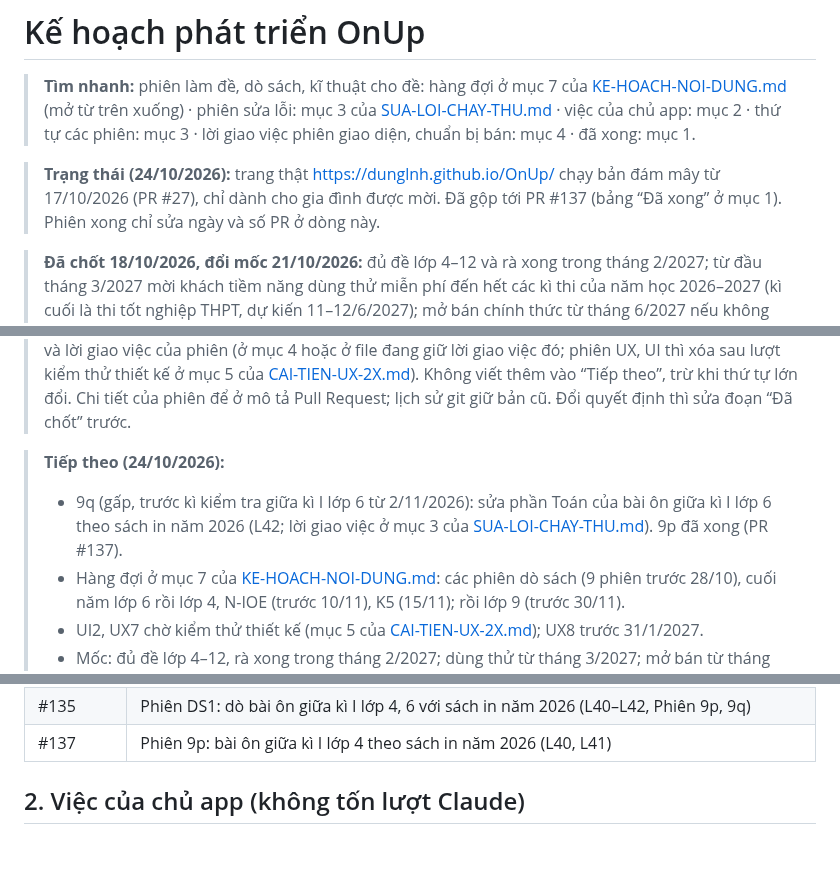
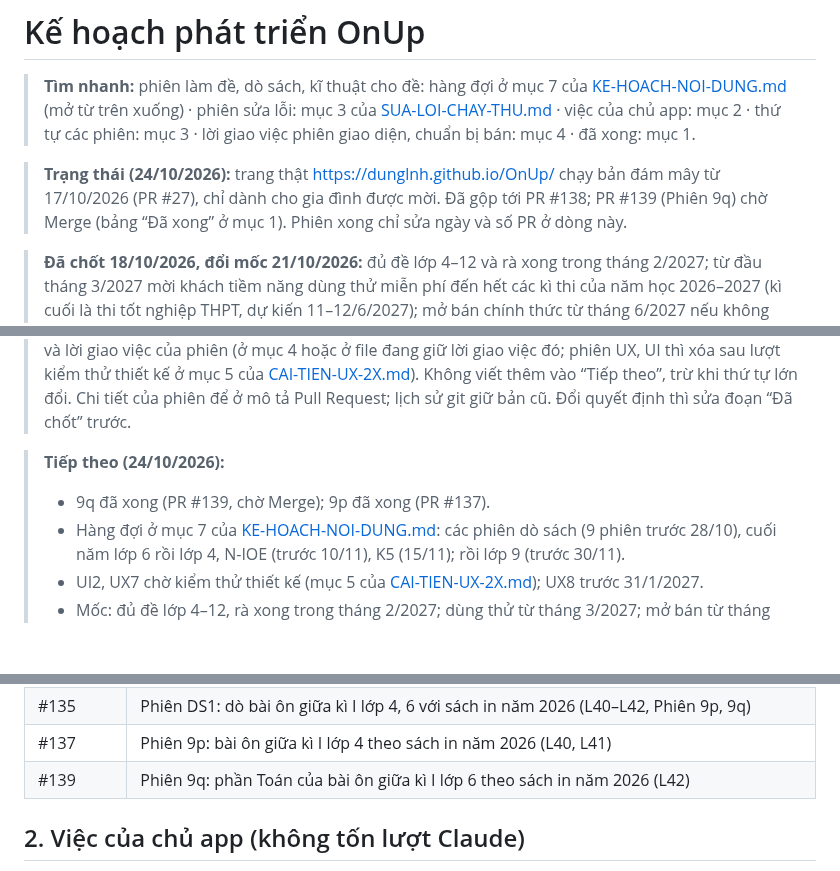
Before and after one commit to dunglnh/OnUp, a Markdown page: docs/KE-HOACH-PHAT-TRIEN-ONUP.md, 3 parts joined by grey strips. Rendered like a GitHub page; folded sections open; blank space fills up the shorter version.

Commit message:
Phiên 9q: ghi PR #139 vào tài liệu
Co-Authored-By: Claude Opus 5.5 <noreply@anthropic.com>
Claude-Session: https://claude.ai/code/session_01X4ZQH8yD4AgMREpRULT39c

```diff
--- a/docs/KE-HOACH-PHAT-TRIEN-ONUP.md
+++ b/docs/KE-HOACH-PHAT-TRIEN-ONUP.md
@@ -2,7 +2,7 @@
 
 > **Tìm nhanh:** phiên làm đề, dò sách, kĩ thuật cho đề: hàng đợi ở mục 7 của [KE-HOACH-NOI-DUNG.md](KE-HOACH-NOI-DUNG.md) (mở từ trên xuống) · phiên sửa lỗi: mục 3 của [SUA-LOI-CHAY-THU.md](SUA-LOI-CHAY-THU.md) · việc của chủ app: mục 2 · thứ tự các phiên: mục 3 · lời giao việc phiên giao diện, chuẩn bị bán: mục 4 · đã xong: mục 1.
 
-> **Trạng thái (24/10/2026):** trang thật https://dunglnh.github.io/OnUp/ chạy bản đám mây từ 17/10/2026 (PR #27), chỉ dành cho gia đình được mời. Đã gộp tới PR #137 (bảng “Đã xong” ở mục 1). Phiên xong chỉ sửa ngày và số PR ở dòng này.
+> **Trạng thái (24/10/2026):** trang thật https://dunglnh.github.io/OnUp/ chạy bản đám mây từ 17/10/2026 (PR #27), chỉ dành cho gia đình được mời. Đã gộp tới PR #138; PR #139 (Phiên 9q) chờ Merge (bảng “Đã xong” ở mục 1). Phiên xong chỉ sửa ngày và số PR ở dòng này.
 
 > **Đã chốt 18/10/2026, đổi mốc 21/10/2026:** đủ đề lớp 4–12 và rà xong trong tháng 2/2027; từ đầu tháng 3/2027 mời khách tiềm năng dùng thử miễn phí đến hết các kì thi của năm học 2026–2027 (kì cuối là thi tốt nghiệp THPT, dự kiến 11–12/6/2027); mở bán chính thức từ tháng 6/2027 nếu không vướng thủ tục hành chính (thay mốc “bán khi đủ đề lớp 4–12, khoảng cuối năm học 2028–2029” của ngày 18/10; nhịp cần, mốc kiểm tra và cách lùi khi chậm ở mục 4 của [KE-HOACH-NOI-DUNG.md](KE-HOACH-NOI-DUNG.md)); trong thời gian dùng thử và đến lúc bán, gói Miễn phí giữ như hiện nay (5 hồ sơ, mọi đề; bảng `plans` không đổi), hạn mức hai gói lúc bán chốt sau (giữa tháng 5/2027); các phiên chuẩn bị G0, B1 làm trước khi mở dùng thử, B2, B4, G1 trước khi bán (mục 3); Supabase giữ gói Free đến khi bắt đầu thu tiền (chủ app xuất CSV hằng tuần, mở app mỗi tuần); trang công khai chỉ dành cho gia đình được mời, gia đình dùng thử cũng do chủ app tạo tài khoản (màn đăng nhập có dòng “Chưa có tài khoản?”, Phiên S1; muốn mở tự đăng kí thì đổi quyết định này trước, việc 9 ở mục 2); câu sai báo bằng nút trong app (Phiên R1), GitHub Issues chỉ còn cho chủ app; không ghi giá bán, chi phí hay so sánh đối thủ vào repo. Thiết kế gói: mục 9 của [THIET-KE-TAI-KHOAN.md](THIET-KE-TAI-KHOAN.md).
 
@@ -11,7 +11,7 @@
 > **Quy ước:** chỉ file này ghi trạng thái và lộ trình; CLAUDE.md, README và các tài liệu khác chỉ trỏ sang đây. Làm xong một phiên thì: thêm **một dòng ngắn** vào cuối bảng “Đã xong” ở mục 1 (số PR và tiêu đề Pull Request, không chép mô tả); sửa ngày và số PR ở dòng trạng thái; xóa dòng của phiên ở mục 3 và lời giao việc của phiên (ở mục 4 hoặc ở file đang giữ lời giao việc đó; phiên UX, UI thì xóa sau lượt kiểm thử thiết kế ở mục 5 của [CAI-TIEN-UX-2X.md](CAI-TIEN-UX-2X.md)). Không viết thêm vào “Tiếp theo”, trừ khi thứ tự lớn đổi. Chi tiết của phiên để ở mô tả Pull Request; lịch sử git giữ bản cũ. Đổi quyết định thì sửa đoạn “Đã chốt” trước.
 
 > **Tiếp theo (24/10/2026):**
-> - 9q (gấp, trước kì kiểm tra giữa kì I lớp 6 từ 2/11/2026): sửa phần Toán của bài ôn giữa kì I lớp 6 theo sách in năm 2026 (L42; lời giao việc ở mục 3 của [SUA-LOI-CHAY-THU.md](SUA-LOI-CHAY-THU.md)). 9p đã xong (PR #137).
+> - 9q đã xong (PR #139, chờ Merge); 9p đã xong (PR #137).
 > - Hàng đợi ở mục 7 của [KE-HOACH-NOI-DUNG.md](KE-HOACH-NOI-DUNG.md): các phiên dò sách (9 phiên trước 28/10), cuối năm lớp 6 rồi lớp 4, N-IOE (trước 10/11), K5 (15/11); rồi lớp 9 (trước 30/11).
 > - UI2, UX7 chờ kiểm thử thiết kế (mục 5 của [CAI-TIEN-UX-2X.md](CAI-TIEN-UX-2X.md)); UX8 trước 31/1/2027.
 > - Mốc: đủ đề lớp 4–12, rà xong trong tháng 2/2027; dùng thử từ tháng 3/2027; mở bán từ tháng 6/2027 (đoạn “Đã chốt”).
@@ -125,6 +125,7 @@
 | #134 | Phiên UX7: quản lí đề: chọn đề cho kì thi theo khối, danh sách đề, xem trước khi nhập đề (X11–X13) |
 | #135 | Phiên DS1: dò bài ôn giữa kì I lớp 4, 6 với sách in năm 2026 (L40–L42, Phiên 9p, 9q) |
 | #137 | Phiên 9p: bài ôn giữa kì I lớp 4 theo sách in năm 2026 (L40, L41) |
+| #139 | Phiên 9q: phần Toán của bài ôn giữa kì I lớp 6 theo sách in năm 2026 (L42) |
 
 </details>
 
```
Also changed, not shown: other parts of docs/KE-HOACH-PHAT-TRIEN-ONUP.md (+0 -1 lines), docs/SUA-LOI-CHAY-THU.md (+1 -1 lines).
